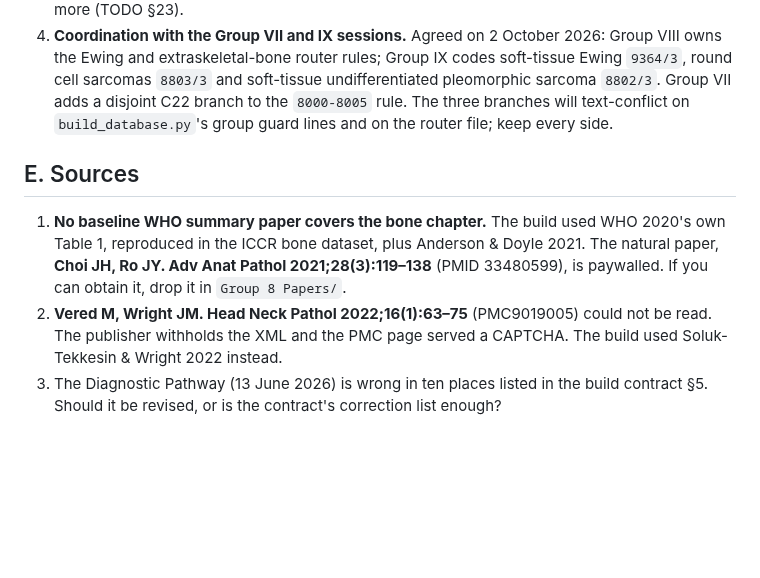
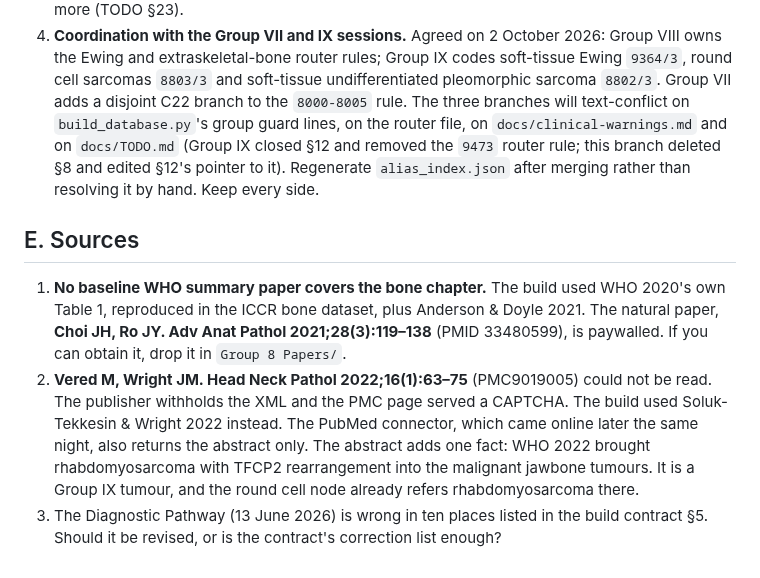
Before and after one commit to jvarsani-ctrl/ICD-0-3-Codes-Look-up-tool, a Markdown page: docs/group_08_registrar_review.md, the part around the change. Rendered like a GitHub page; blank space fills up the shorter version.

Commit message:
Registrar review: merge conflicts with Group IX, and Vered 2022 still abstract-only
Co-Authored-By: Claude Opus 5.5 <noreply@anthropic.com>

```diff
--- a/docs/group_08_registrar_review.md
+++ b/docs/group_08_registrar_review.md
@@ -140,8 +140,10 @@ group to match, the option becomes "obtain the imaging report".
    owns the Ewing and extraskeletal-bone router rules; Group IX codes soft-tissue Ewing
    `9364/3`, round cell sarcomas `8803/3` and soft-tissue undifferentiated pleomorphic sarcoma
    `8802/3`. Group VII adds a disjoint C22 branch to the `8000-8005` rule. The three branches
-   will text-conflict on `build_database.py`'s group guard lines and on the router file; keep
-   every side.
+   will text-conflict on `build_database.py`'s group guard lines, on the router file, on
+   `docs/clinical-warnings.md` and on `docs/TODO.md` (Group IX closed §12 and removed the `9473`
+   router rule; this branch deleted §8 and edited §12's pointer to it). Regenerate
+   `alias_index.json` after merging rather than resolving it by hand. Keep every side.
 
 ## E. Sources
 
@@ -151,6 +153,9 @@ group to match, the option becomes "obtain the imaging report".
    you can obtain it, drop it in `Group 8 Papers/`.
 2. **Vered M, Wright JM. Head Neck Pathol 2022;16(1):63–75** (PMC9019005) could not be read.
    The publisher withholds the XML and the PMC page served a CAPTCHA. The build used
-   Soluk-Tekkesin & Wright 2022 instead.
+   Soluk-Tekkesin & Wright 2022 instead. The PubMed connector, which came online later the same night, also
+   returns the abstract only. The abstract adds one fact: WHO 2022 brought rhabdomyosarcoma with
+   TFCP2 rearrangement into the malignant jawbone tumours. It is a Group IX tumour, and the
+   round cell node already refers rhabdomyosarcoma there.
 3. The Diagnostic Pathway (13 June 2026) is wrong in ten places listed in the build contract §5.
    Should it be revised, or is the contract's correction list enough?
```
